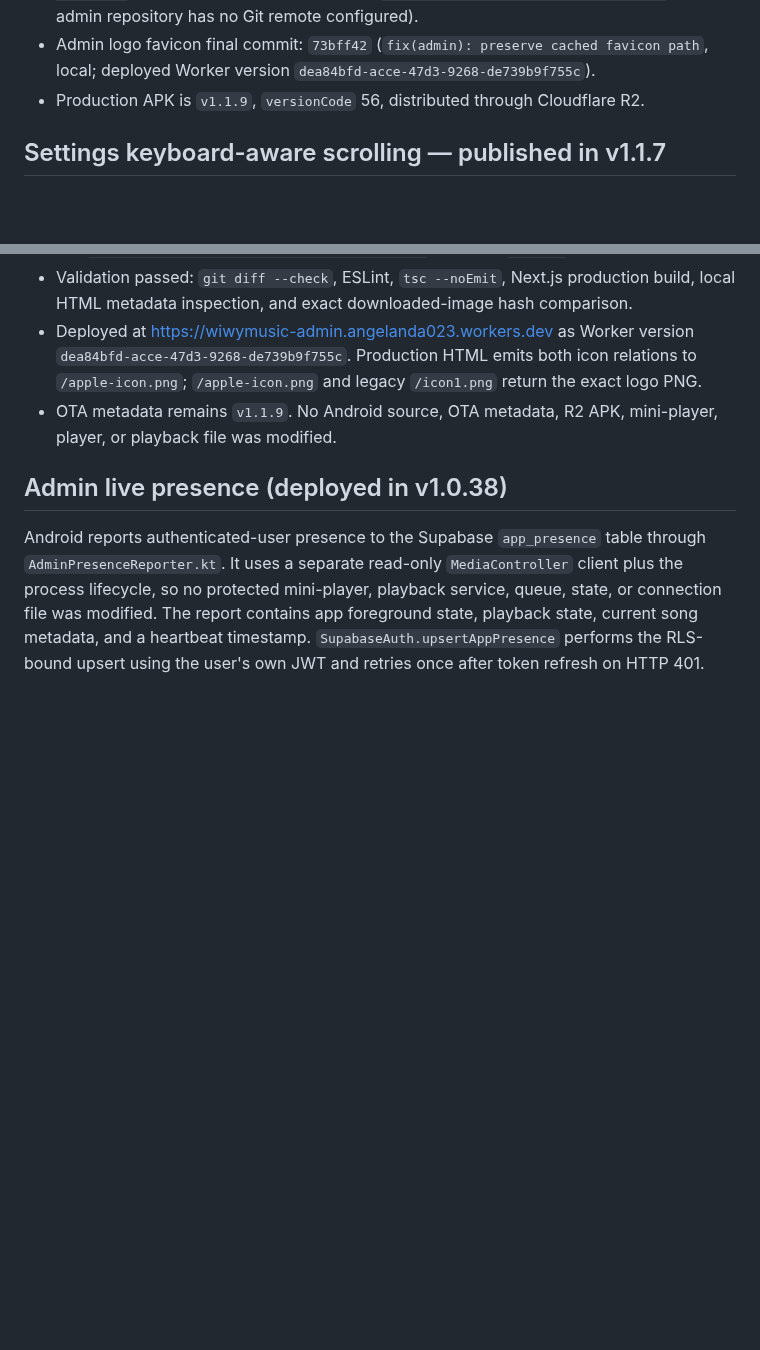
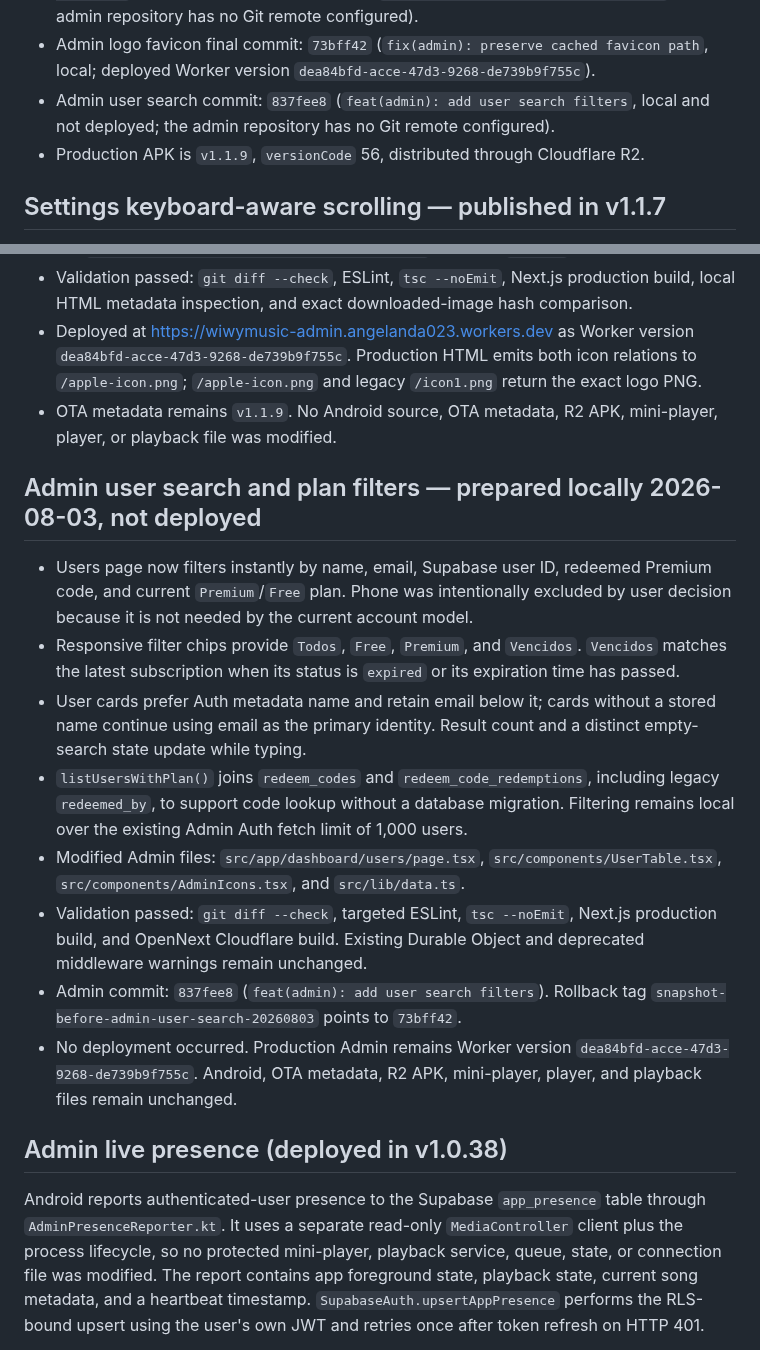
Before and after one commit to angelanda023-prog/WiwyMusic, a Markdown page: docs/AI_HANDOFF.md, 2 parts joined by grey strips. Rendered like a GitHub page; blank space fills up the shorter version.

Commit message:
docs: record admin user search

```diff
--- a/docs/AI_HANDOFF.md
+++ b/docs/AI_HANDOFF.md
@@ -34,6 +34,8 @@ build, deployment, migration, or release. Do not create competing project-memory
   has no Git remote configured).
 - Admin logo favicon final commit: `73bff42` (`fix(admin): preserve cached favicon path`, local;
   deployed Worker version `dea84bfd-acce-47d3-9268-de739b9f755c`).
+- Admin user search commit: `837fee8` (`feat(admin): add user search filters`, local and not
+  deployed; the admin repository has no Git remote configured).
 - Production APK is `v1.1.9`, `versionCode` 56, distributed through Cloudflare R2.
 
 ## Settings keyboard-aware scrolling — published in v1.1.7
@@ -644,6 +646,30 @@ Preserve these four choices and Wi-Fi control:
 - OTA metadata remains `v1.1.9`. No Android source, OTA metadata, R2 APK, mini-player, player,
   or playback file was modified.
 
+## Admin user search and plan filters — prepared locally 2026-08-03, not deployed
+
+- Users page now filters instantly by name, email, Supabase user ID, redeemed Premium code,
+  and current `Premium`/`Free` plan. Phone was intentionally excluded by user decision because
+  it is not needed by the current account model.
+- Responsive filter chips provide `Todos`, `Free`, `Premium`, and `Vencidos`. `Vencidos` matches
+  the latest subscription when its status is `expired` or its expiration time has passed.
+- User cards prefer Auth metadata name and retain email below it; cards without a stored name
+  continue using email as the primary identity. Result count and a distinct empty-search state
+  update while typing.
+- `listUsersWithPlan()` joins `redeem_codes` and `redeem_code_redemptions`, including legacy
+  `redeemed_by`, to support code lookup without a database migration. Filtering remains local
+  over the existing Admin Auth fetch limit of 1,000 users.
+- Modified Admin files: `src/app/dashboard/users/page.tsx`, `src/components/UserTable.tsx`,
+  `src/components/AdminIcons.tsx`, and `src/lib/data.ts`.
+- Validation passed: `git diff --check`, targeted ESLint, `tsc --noEmit`, Next.js production
+  build, and OpenNext Cloudflare build. Existing Durable Object and deprecated middleware
+  warnings remain unchanged.
+- Admin commit: `837fee8` (`feat(admin): add user search filters`). Rollback tag
+  `snapshot-before-admin-user-search-20260803` points to `73bff42`.
+- No deployment occurred. Production Admin remains Worker version
+  `dea84bfd-acce-47d3-9268-de739b9f755c`. Android, OTA metadata, R2 APK, mini-player, player,
+  and playback files remain unchanged.
+
 ## Admin live presence (deployed in v1.0.38)
 
 Android reports authenticated-user presence to the Supabase `app_presence` table through
```
